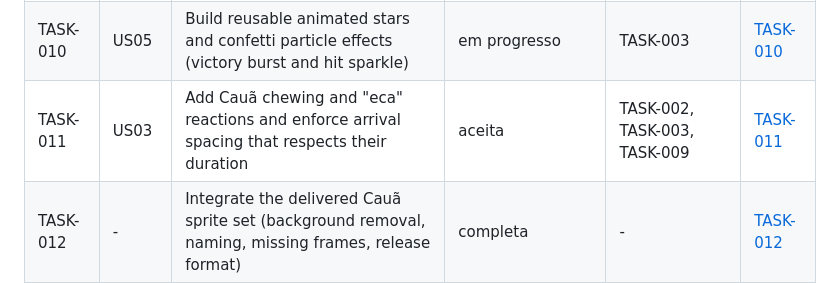
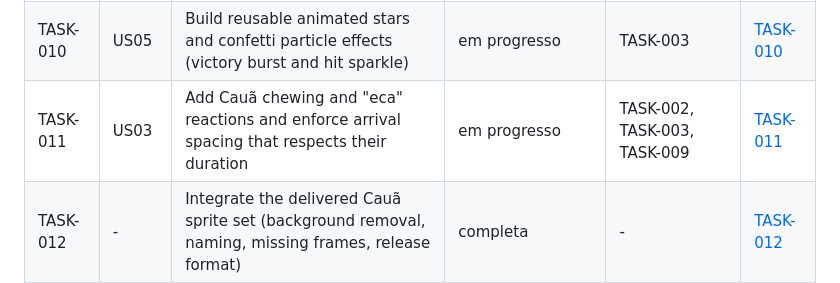
Before and after one commit to airamcmrosa/cauaLovesCandies, a Markdown page: docs/tasks/README.md, the part around the change. GitHub-like rendering.

Commit message:
docs: Start TASK-011 (em progresso)
Co-Authored-By: Claude Sonnet 5.5 <noreply@anthropic.com>

```diff
--- a/docs/tasks/README.md
+++ b/docs/tasks/README.md
@@ -20,7 +20,7 @@ link both ways (`supersedes` in the new task, a "Superseded by" note in the old
 | TASK-008 | - | Correct art prompts so stars/confetti are never baked into sprites, and specify the Cauã blink frames | completa | - | [TASK-008](./TASK-008-art-direction-animated-effects-fix.md) |
 | TASK-009 | US02 | Animate Cauã blinking with the open, half and closed eye sprites | em progresso | TASK-002, TASK-003 | [TASK-009](./TASK-009-caua-blink-animation.md) |
 | TASK-010 | US05 | Build reusable animated stars and confetti particle effects (victory burst and hit sparkle) | em progresso | TASK-003 | [TASK-010](./TASK-010-animated-stars-confetti.md) |
-| TASK-011 | US03 | Add Cauã chewing and "eca" reactions and enforce arrival spacing that respects their duration | aceita | TASK-002, TASK-003, TASK-009 | [TASK-011](./TASK-011-caua-reactions-chewing-eca.md) |
+| TASK-011 | US03 | Add Cauã chewing and "eca" reactions and enforce arrival spacing that respects their duration | em progresso | TASK-002, TASK-003, TASK-009 | [TASK-011](./TASK-011-caua-reactions-chewing-eca.md) |
 | TASK-012 | - | Integrate the delivered Cauã sprite set (background removal, naming, missing frames, release format) | completa | - | [TASK-012](./TASK-012-caua-sprite-set-integration.md) |
 | TASK-013 | - | Apply the approved UX palette corrections (belt colors, tutorial check/cross, serrated forbidden aura) | completa | - | [TASK-013](./TASK-013-ux-palette-corrections.md) |
 | TASK-014 | - | Remove Endless Runner template residue and keep only the reusable skeleton | completa | - | [TASK-014](./TASK-014-remove-endless-runner-residue.md) |
```
Also changed, not shown: docs/tasks/TASK-011-caua-reactions-chewing-eca.md (+2 -2 lines).
